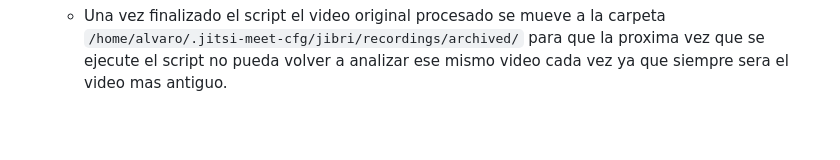
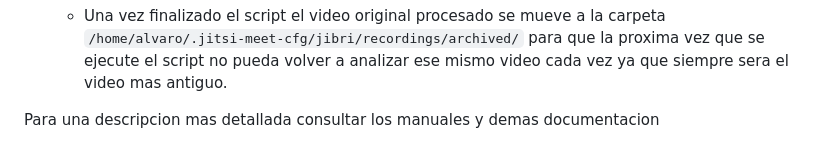
Before and after one commit to alvaromarquez1002/TFG-SISTEMA-PROCESAMIENTO-VIDEO, a Markdown page: src/README.md, the part around the change. GitHub-like rendering; blank space fills up the shorter version.

```diff
--- a/src/README.md
+++ b/src/README.md
@@ -65,3 +65,5 @@ Este proyecto tiene dos flujos de trabajo principales:
 
 5.  **Mover los videos ya procesados:**
     * Una vez finalizado el script el video original procesado se mueve a la carpeta `/home/alvaro/.jitsi-meet-cfg/jibri/recordings/archived/` para que la proxima vez que se ejecute el script no pueda volver a analizar ese mismo video cada vez ya que siempre sera el video mas antiguo.
+
+Para una descripcion mas detallada consultar los manuales y demas documentacion
```
